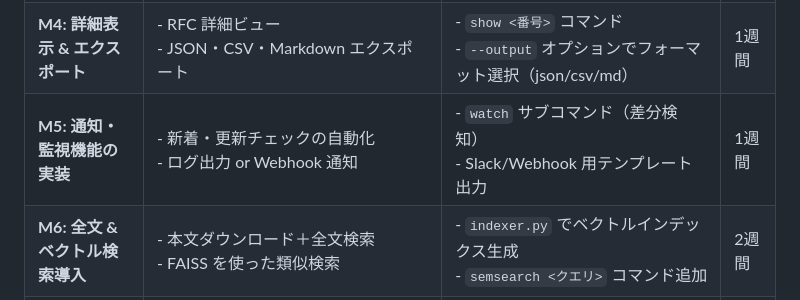
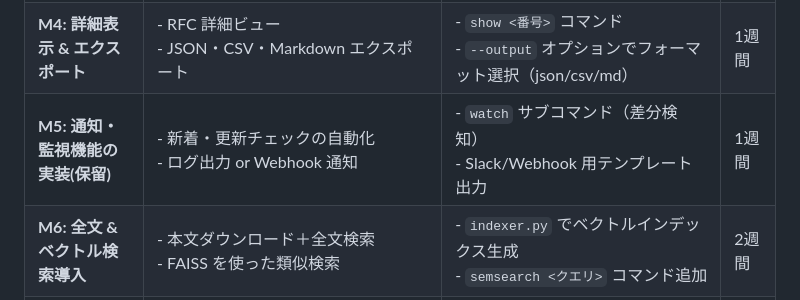
Before and after one commit to tamai-hideyuki/rfc-chronicle, a Markdown page: docs/milestone00.md, the part around the change printed below. Rendered like a GitHub page.

```diff
--- a/docs/milestone00.md
+++ b/docs/milestone00.md
@@ -6,7 +6,7 @@
 | **M2: 構造化検索の強化**             | - メタデータフィルタリング機能追加<br> （ステータス／日付レンジ／キーワード）                         | - `search.py` で複数条件対応<br>- CLI オプション（`--status`/`--from`/`--to`/`--keyword`）追加           | 1週間  |
 | **M3: ピン留め管理の完成**            | - `pin` / `unpin` の永続化<br>- `pin list` の表示改善                       | - `.rfc_data/pins.json` 読み書き堅牢化<br>- ピン一覧のソート・フォーマット調整                                   | 3日   |
 | **M4: 詳細表示 & エクスポート**        | - RFC 詳細ビュー<br>- JSON・CSV・Markdown エクスポート                          | - `show <番号>` コマンド<br>- `--output` オプションでフォーマット選択（json/csv/md）                           | 1週間  |
-| **M5: 通知・監視機能の実装**           | - 新着・更新チェックの自動化<br>- ログ出力 or Webhook 通知                            | - `watch` サブコマンド（差分検知）<br>- Slack/Webhook 用テンプレート出力                                      | 1週間  |
+| **M5: 通知・監視機能の実装(保留)**       | - 新着・更新チェックの自動化<br>- ログ出力 or Webhook 通知                            | - `watch` サブコマンド（差分検知）<br>- Slack/Webhook 用テンプレート出力                                      | 1週間  |
 | **M6: 全文 & ベクトル検索導入**        | - 本文ダウンロード＋全文検索<br>- FAISS を使った類似検索                                | - `indexer.py` でベクトルインデックス生成<br>- `semsearch <クエリ>` コマンド追加                               | 2週間  |
 | **M7: 対話型 REPL モード & CI/CD** | - インタラクティブシェルの提供<br>- GitHub Actions テンプレートで定期実行                   | - `rfc> ` プロンプト REPL<br>- `.github/workflows/rfc-check.yml` サンプル                         | 1週間  |
 | **M8: PWA 対応 Web UI**        | - ブラウザ上での検索・ピン管理<br>- オフライン（Service Worker + IndexedDB）対応          | - React/Vue ベースの静的サイト<br>- Service Worker／manifest.json<br>- IndexedDB 保存ロジック            | 3週間  |
```
Also changed, not shown: other parts of docs/milestone00.md (+1 -1 lines), README.md (+18 -0 lines).
